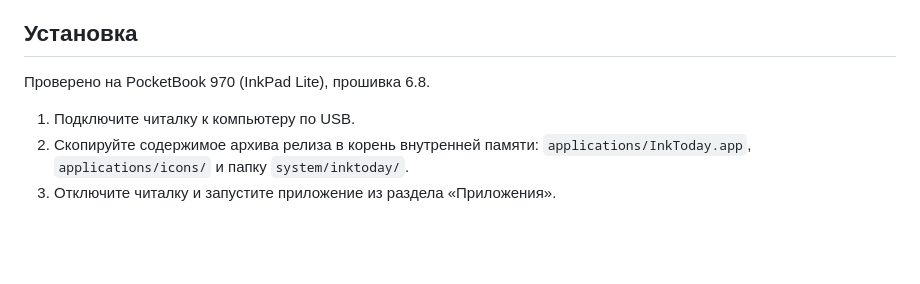
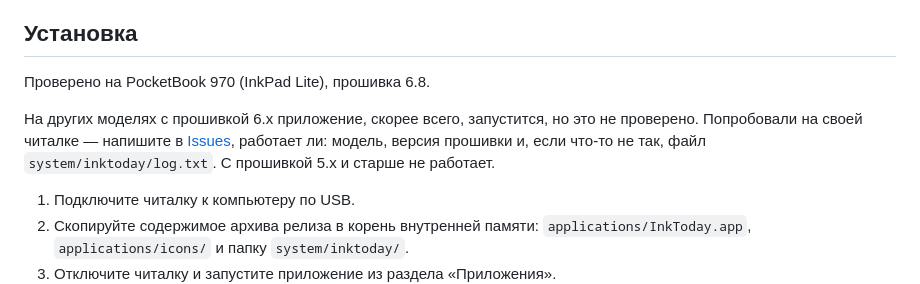
Before and after one commit to 0rb1ta/InkToday, a Markdown page: README.md, the part around the change. GitHub-like rendering; blank space fills up the shorter version.

Commit message:
README: проверка на других моделях PocketBook

```diff
--- a/README.md
+++ b/README.md
@@ -24,6 +24,8 @@ InkToday не является официальным продуктом author.
 ## Установка
 
 Проверено на PocketBook 970 (InkPad Lite), прошивка 6.8.
+
+На других моделях с прошивкой 6.x приложение, скорее всего, запустится, но это не проверено. Попробовали на своей читалке — напишите в [Issues](https://github.com/0rb1ta/InkToday/issues), работает ли: модель, версия прошивки и, если что-то не так, файл `system/inktoday/log.txt`. С прошивкой 5.x и старше не работает.
 
 1. Подключите читалку к компьютеру по USB.
 2. Скопируйте содержимое архива релиза в корень внутренней памяти: `applications/InkToday.app`, `applications/icons/` и папку `system/inktoday/`.
```
